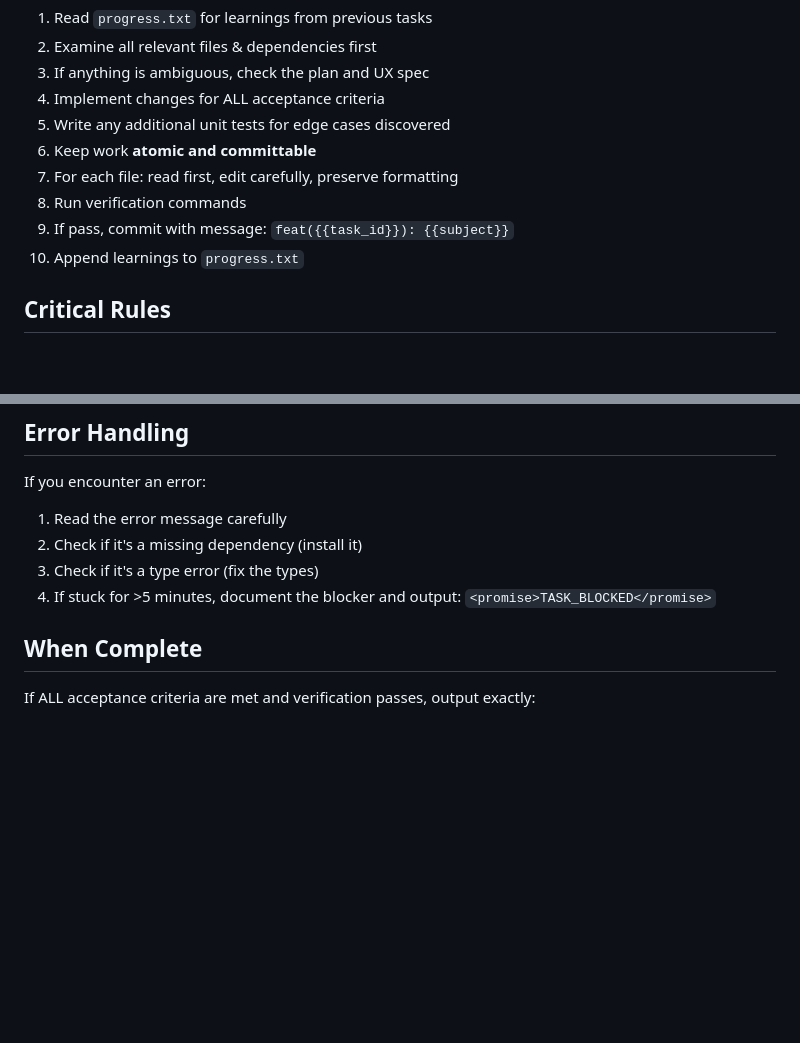
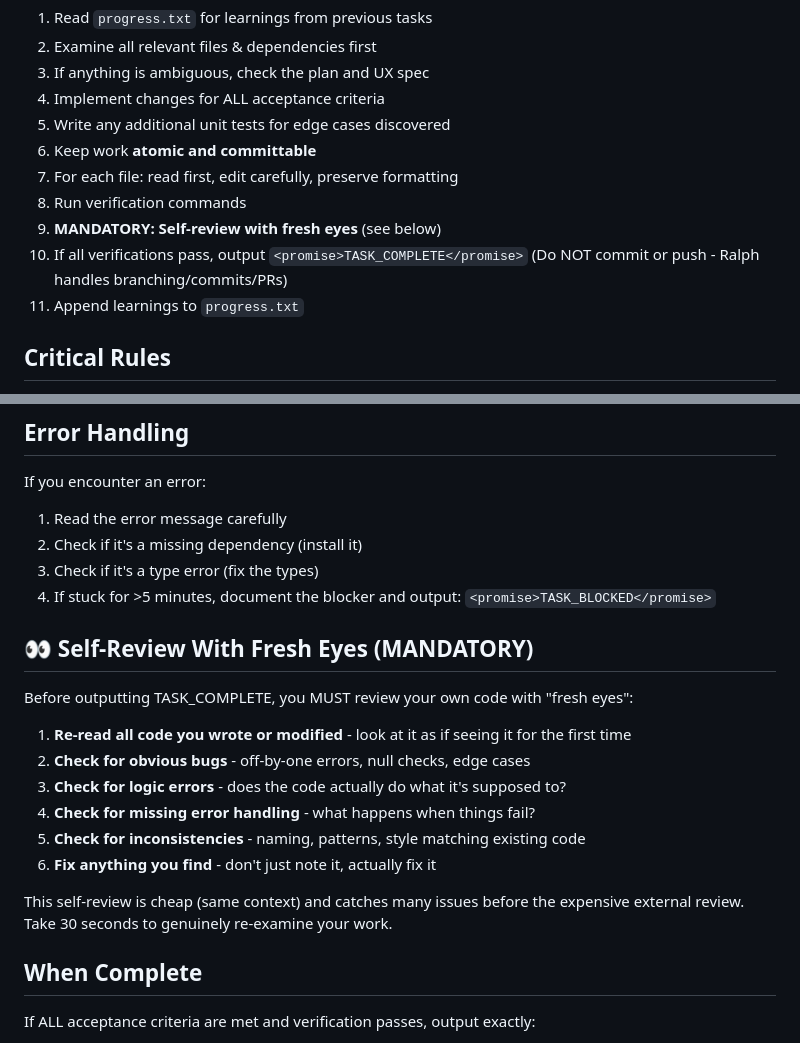
Before and after one commit to felix-huber/appbuilder-skill, a Markdown page: prompts/ralph/task_prompt.md, 2 parts joined by grey strips. Rendered like a GitHub page; blank space fills up the shorter version.

Commit message:
Add self-review section to standalone task_prompt.md
- Add "Self-Review With Fresh Eyes" section for consistency with ralph.sh
- Fix step 9-10: agents don't commit, Ralph handles branching/commits/PRs
- Add self-review as mandatory step before TASK_COMPLETE

Co-Authored-By: Claude Opus 4.5 <noreply@anthropic.com>

```diff
--- a/prompts/ralph/task_prompt.md
+++ b/prompts/ralph/task_prompt.md
@@ -73,8 +73,10 @@ Determine if this is a testable task by checking tags:
 6. Keep work **atomic and committable**
 7. For each file: read first, edit carefully, preserve formatting
 8. Run verification commands
-9. If pass, commit with message: `feat({{task_id}}): {{subject}}`
-10. Append learnings to `progress.txt`
+9. **MANDATORY: Self-review with fresh eyes** (see below)
+10. If all verifications pass, output `<promise>TASK_COMPLETE</promise>`
+    (Do NOT commit or push - Ralph handles branching/commits/PRs)
+11. Append learnings to `progress.txt`
 
 ## Critical Rules
 
@@ -91,6 +93,20 @@ If you encounter an error:
 2. Check if it's a missing dependency (install it)
 3. Check if it's a type error (fix the types)
 4. If stuck for >5 minutes, document the blocker and output: `<promise>TASK_BLOCKED</promise>`
+
+## 👀 Self-Review With Fresh Eyes (MANDATORY)
+
+Before outputting TASK_COMPLETE, you MUST review your own code with "fresh eyes":
+
+1. **Re-read all code you wrote or modified** - look at it as if seeing it for the first time
+2. **Check for obvious bugs** - off-by-one errors, null checks, edge cases
+3. **Check for logic errors** - does the code actually do what it's supposed to?
+4. **Check for missing error handling** - what happens when things fail?
+5. **Check for inconsistencies** - naming, patterns, style matching existing code
+6. **Fix anything you find** - don't just note it, actually fix it
+
+This self-review is cheap (same context) and catches many issues before the expensive
+external review. Take 30 seconds to genuinely re-examine your work.
 
 ## When Complete
 
```
